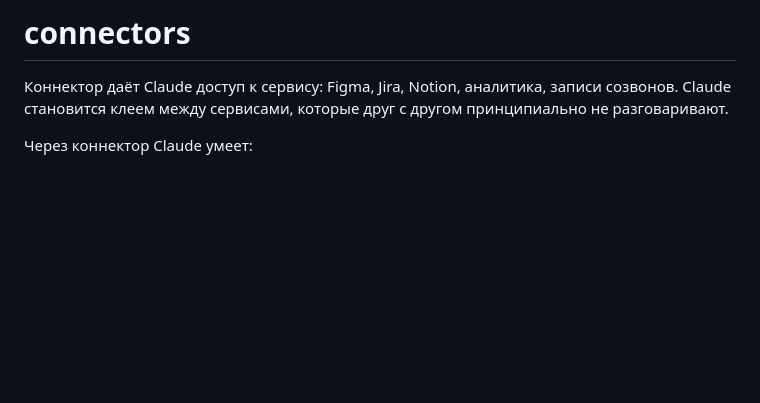
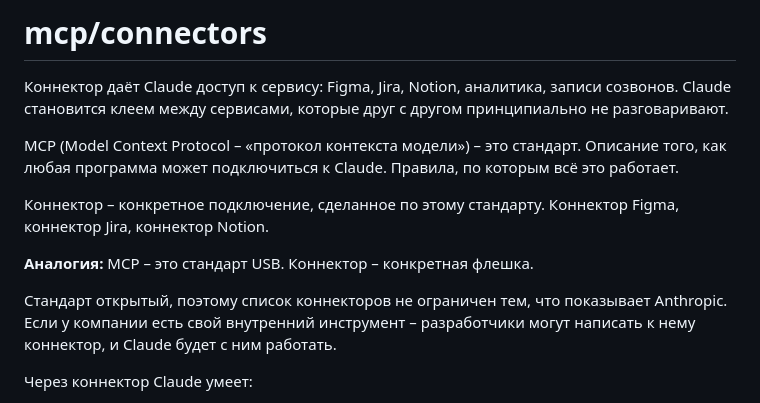
Before and after one commit to valerietolk/claude-demo, a Markdown page: content/06-connectors.md, the part around the change. GitHub-like rendering; blank space fills up the shorter version.

Commit message:
Connectors chapter: mcp/connectors title and MCP explainer
Co-Authored-By: Claude Opus 5.5 <noreply@anthropic.com>
Claude-Session: https://claude.ai/code/session_01VxH3JSEUUAcfA9qA9y6pz9

```diff
--- a/content/06-connectors.md
+++ b/content/06-connectors.md
@@ -1,6 +1,14 @@
-# connectors
+# mcp/connectors
 
 Коннектор даёт Claude доступ к сервису: Figma, Jira, Notion, аналитика, записи созвонов. Claude становится клеем между сервисами, которые друг с другом принципиально не разговаривают.
+
+MCP (Model Context Protocol – «протокол контекста модели») – это стандарт. Описание того, как любая программа может подключиться к Claude. Правила, по которым всё это работает.
+
+Коннектор – конкретное подключение, сделанное по этому стандарту. Коннектор Figma, коннектор Jira, коннектор Notion.
+
+**Аналогия:** MCP – это стандарт USB. Коннектор – конкретная флешка.
+
+Стандарт открытый, поэтому список коннекторов не ограничен тем, что показывает Anthropic. Если у компании есть свой внутренний инструмент – разработчики могут написать к нему коннектор, и Claude будет с ним работать.
 
 Через коннектор Claude умеет:
 
```
Also changed, not shown: CLAUDE.md (+1 -1 lines).
